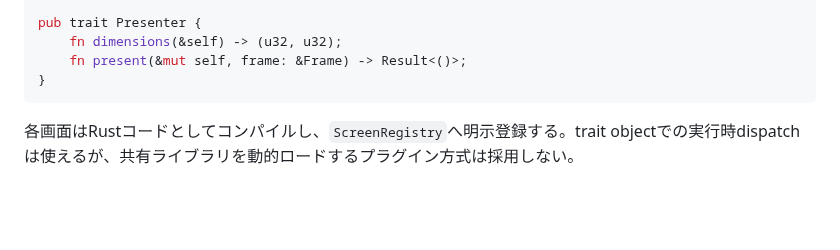
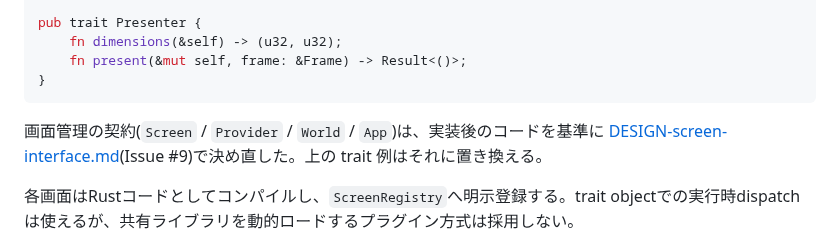
Before and after one commit to ysogabe/miharashi, a Markdown page: docs/DESIGN.md, the part around the change. Drawn GitHub-style; blank space fills up the shorter version.

````diff
--- a/docs/DESIGN.md
+++ b/docs/DESIGN.md
@@ -85,6 +85,8 @@ pub trait Presenter {
     fn present(&mut self, frame: &Frame) -> Result<()>;
 }
 ```
+
+画面管理の契約(`Screen` / `Provider` / `World` / `App`)は、実装後のコードを基準に [DESIGN-screen-interface.md](DESIGN-screen-interface.md)(Issue #9)で決め直した。上の trait 例はそれに置き換える。
 
 各画面はRustコードとしてコンパイルし、`ScreenRegistry`へ明示登録する。trait objectでの実行時dispatchは使えるが、共有ライブラリを動的ロードするプラグイン方式は採用しない。
 
````
Also changed, not shown: README.md (+1 -0 lines), docs/DESIGN-screen-interface.md (added, +216 -0 lines).
